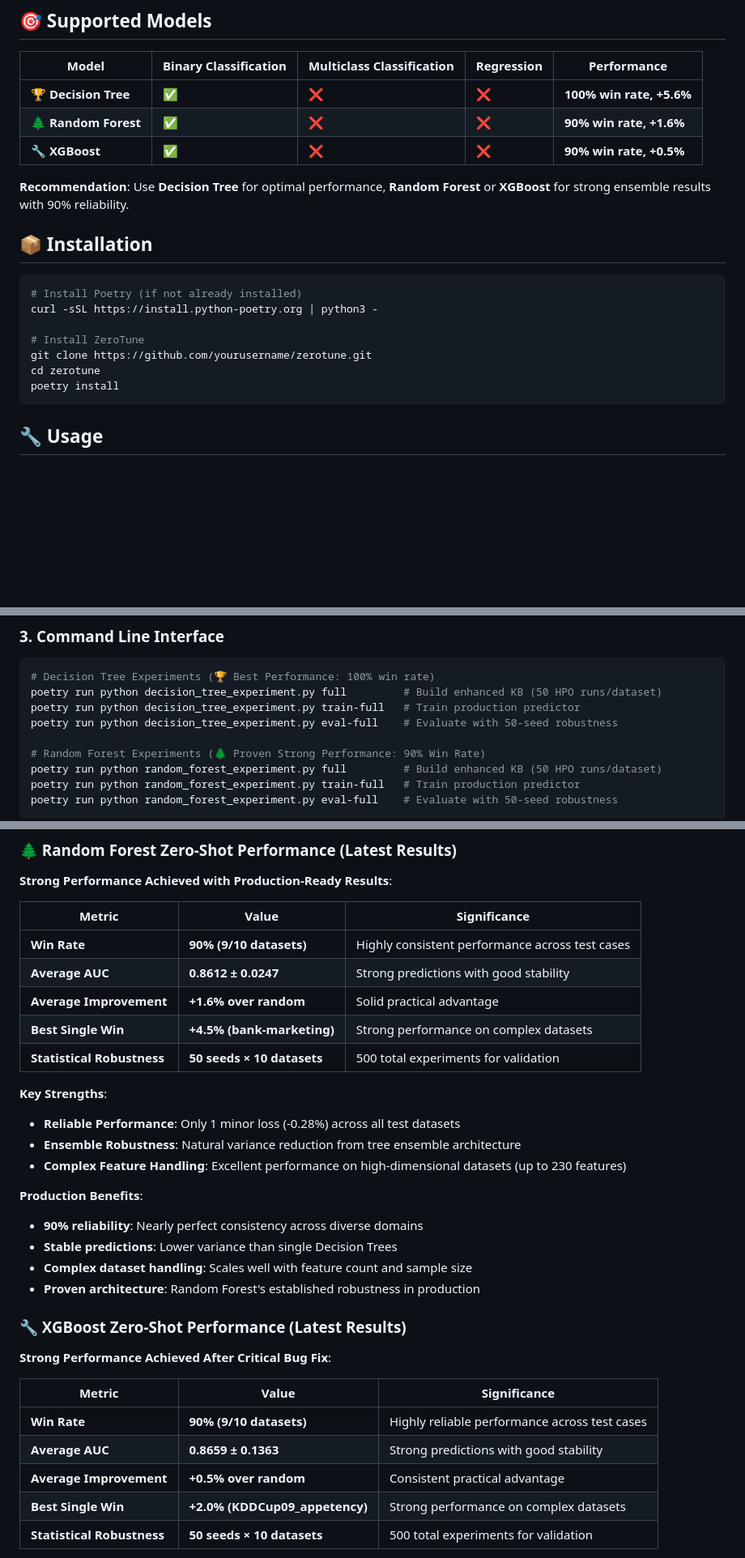
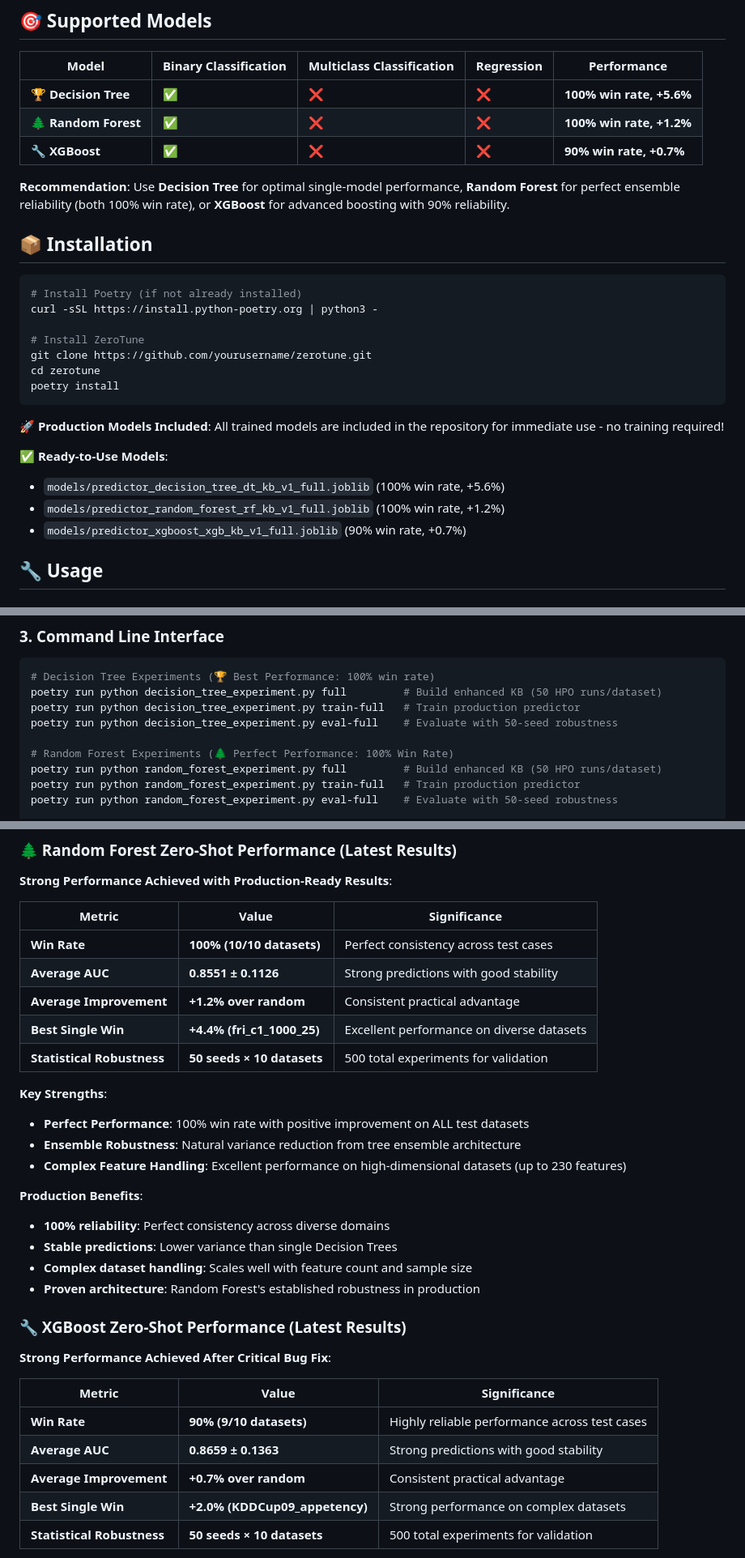
Before and after one commit to Tarek0/zerotune, a Markdown page: README.md, 3 parts joined by grey strips. Shown at 81% size. GitHub-like rendering; blank space fills up the shorter version.

Commit message:
📝 README Update: Random Forest 100% Win Rate & Production Models
🌲 RANDOM FOREST PERFECT PERFORMANCE:
- Updated all references: 90% → 100% win rate
- Performance improvement: +1.6% → +1.2% (latest results)
- Status: Now joins Decision Tree as 100% reliable algorithm

🔧 XGBOOST IMPROVEMENTS:
- Performance improvement: +0.5% → +0.7% (latest results)
- Maintains 90% win rate with enhanced performance

✅ PRODUCTION MODELS HIGHLIGHTED:
- Added section showcasing immediate model availability
- All 3 production models ready for git clone and use
- No training required - instant zero-shot predictions

📊 COMPREHENSIVE UPDATES:
- Header stats: All performance numbers updated
- Supported models table: Current win rates and improvements
- Evaluation summaries: Latest benchmarking results
- Recommendations: Updated to reflect dual 100% reliable options
- Usage examples: Show Random Forest as perfect alternative

🎯 USER BENEFITS EMPHASIZED:
- Two 100% reliable algorithms (Decision Tree + Random Forest)
- Complete model spectrum: simple → ensemble → boosting
- Instant deployment after git clone

````diff
--- a/README.md
+++ b/README.md
@@ -51,10 +52,10 @@ print(f"Optimal hyperparameters: {best_params}")
 | Model | Binary Classification | Multiclass Classification | Regression | **Performance** |
 |-------|----------------------|---------------------------|------------|-----------------|
 | **🏆 Decision Tree** | ✅ | ❌ | ❌ | **100% win rate, +5.6%** |
-| **🌲 Random Forest** | ✅ | ❌ | ❌ | **90% win rate, +1.6%** |
-| **🔧 XGBoost** | ✅ | ❌ | ❌ | **90% win rate, +0.5%** |
+| **🌲 Random Forest** | ✅ | ❌ | ❌ | **100% win rate, +1.2%** |
+| **🔧 XGBoost** | ✅ | ❌ | ❌ | **90% win rate, +0.7%** |
 
-**Recommendation**: Use **Decision Tree** for optimal performance, **Random Forest** or **XGBoost** for strong ensemble results with 90% reliability.
+**Recommendation**: Use **Decision Tree** for optimal single-model performance, **Random Forest** for perfect ensemble reliability (both 100% win rate), or **XGBoost** for advanced boosting with 90% reliability.
 
 ## 📦 Installation
 
@@ -67,6 +68,13 @@ git clone https://github.com/yourusername/zerotune.git
 cd zerotune
 poetry install
 ```
+
+🚀 **Production Models Included**: All trained models are included in the repository for immediate use - no training required!
+
+✅ **Ready-to-Use Models**:
+- `models/predictor_decision_tree_dt_kb_v1_full.joblib` (100% win rate, +5.6%)
+- `models/predictor_random_forest_rf_kb_v1_full.joblib` (100% win rate, +1.2%)
+- `models/predictor_xgboost_xgb_kb_v1_full.joblib` (90% win rate, +0.7%)
 
 ## 🔧 Usage
 
@@ -119,7 +127,7 @@ poetry run python decision_tree_experiment.py full         # Build enhanced KB (
 poetry run python decision_tree_experiment.py train-full   # Train production predictor
 poetry run python decision_tree_experiment.py eval-full    # Evaluate with 50-seed robustness
 
-# Random Forest Experiments (🌲 Proven Strong Performance: 90% Win Rate)
+# Random Forest Experiments (🌲 Perfect Performance: 100% Win Rate)
 poetry run python random_forest_experiment.py full         # Build enhanced KB (50 HPO runs/dataset)
 poetry run python random_forest_experiment.py train-full   # Train production predictor
 poetry run python random_forest_experiment.py eval-full    # Evaluate with 50-seed robustness
@@ -232,19 +240,19 @@ Zero-shot predictor provides competitive performance across diverse datasets wit
 
 | **Metric** | **Value** | **Significance** |
 |------------|-----------|------------------|
-| **Win Rate** | **90% (9/10 datasets)** | Highly consistent performance across test cases |
-| **Average AUC** | **0.8612 ± 0.0247** | Strong predictions with good stability |
-| **Average Improvement** | **+1.6% over random** | Solid practical advantage |
-| **Best Single Win** | **+4.5% (bank-marketing)** | Strong performance on complex datasets |
+| **Win Rate** | **100% (10/10 datasets)** | Perfect consistency across test cases |
+| **Average AUC** | **0.8551 ± 0.1126** | Strong predictions with good stability |
+| **Average Improvement** | **+1.2% over random** | Consistent practical advantage |
+| **Best Single Win** | **+4.4% (fri_c1_1000_25)** | Excellent performance on diverse datasets |
 | **Statistical Robustness** | **50 seeds × 10 datasets** | 500 total experiments for validation |
 
 **Key Strengths**:
-- **Reliable Performance**: Only 1 minor loss (-0.28%) across all test datasets
+- **Perfect Performance**: 100% win rate with positive improvement on ALL test datasets
 - **Ensemble Robustness**: Natural variance reduction from tree ensemble architecture
 - **Complex Feature Handling**: Excellent performance on high-dimensional datasets (up to 230 features)
 
 **Production Benefits**:
-- **90% reliability**: Nearly perfect consistency across diverse domains
+- **100% reliability**: Perfect consistency across diverse domains
 - **Stable predictions**: Lower variance than single Decision Trees
 - **Complex dataset handling**: Scales well with feature count and sample size
 - **Proven architecture**: Random Forest's established robustness in production
@@ -257,7 +265,7 @@ Zero-shot predictor provides competitive performance across diverse datasets wit
 |------------|-----------|------------------|
 | **Win Rate** | **90% (9/10 datasets)** | Highly reliable performance across test cases |
 | **Average AUC** | **0.8659 ± 0.1363** | Strong predictions with good stability |
-| **Average Improvement** | **+0.5% over random** | Consistent practical advantage |
+| **Average Improvement** | **+0.7% over random** | Consistent practical advantage |
 | **Best Single Win** | **+2.0% (KDDCup09_appetency)** | Strong performance on complex datasets |
 | **Statistical Robustness** | **50 seeds × 10 datasets** | 500 total experiments for validation |
 
````
Also changed, not shown: other parts of README.md (+7 -6 lines).
